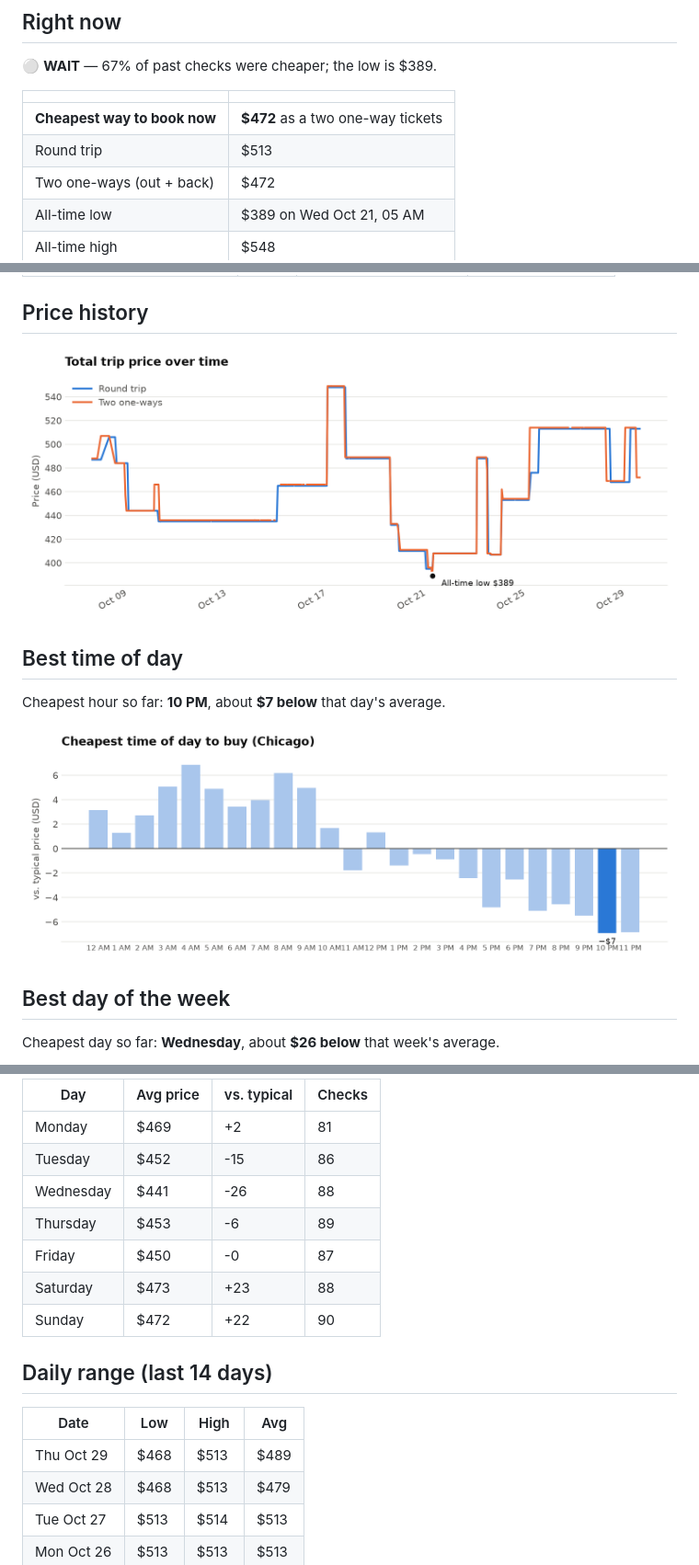
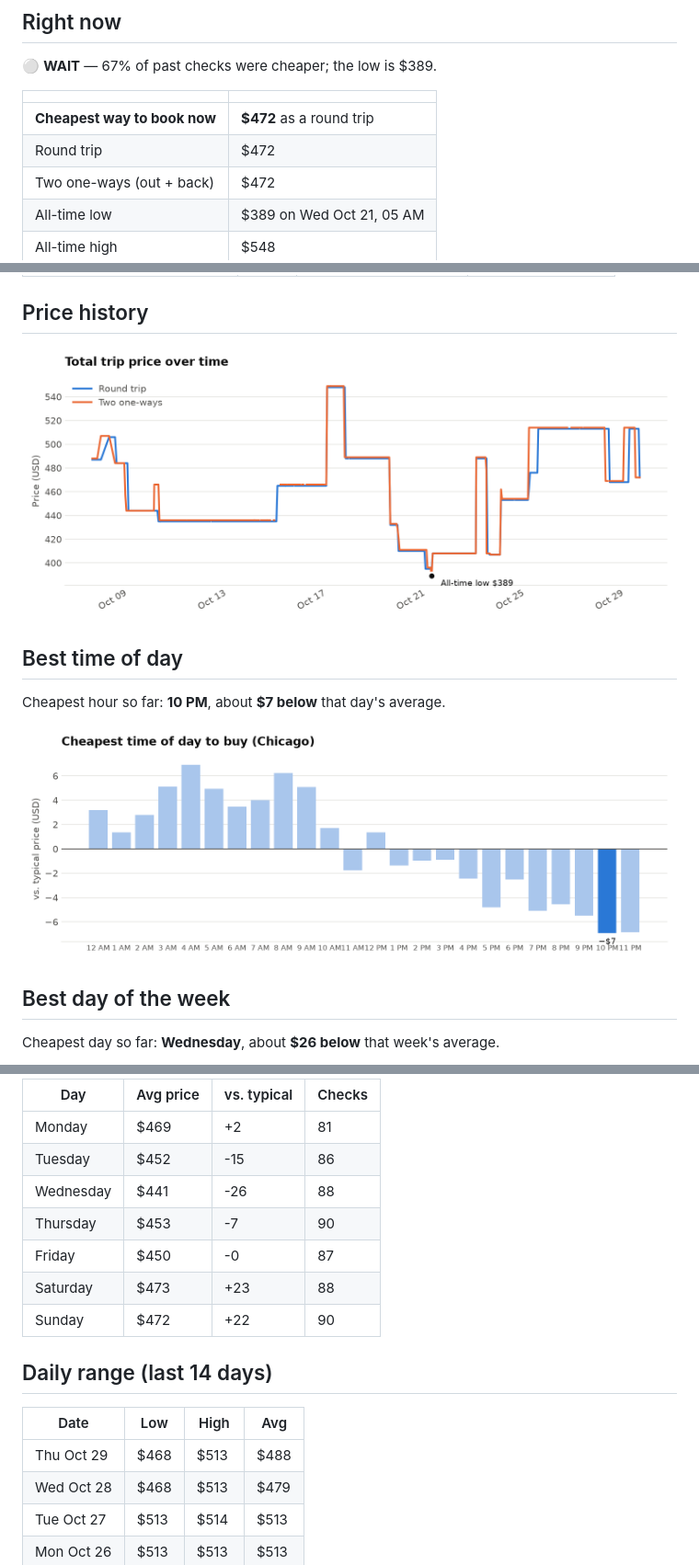
Before and after one commit to tommyjoppich/flighttracker, a Markdown page: REPORT.md, 3 parts joined by grey strips. Shown at 92% size. Drawn GitHub-style; pictures changed too: charts/by_hour.png, charts/history.png.

```diff
--- a/REPORT.md
+++ b/REPORT.md
@@ -9,8 +9,8 @@ _Updated 2026-10-29 13:17 Chicago time · 611 checks so far · all times Chicago
 
 | | |
 |---|---|
-| **Cheapest way to book now** | **$472** as a two one-way tickets |
-| Round trip | $513 |
+| **Cheapest way to book now** | **$472** as a round trip |
+| Round trip | $472 |
 | Two one-ways (out + back) | $472 |
 | All-time low | $389 on Wed Oct 21, 05 AM |
 | All-time high | $548 |
@@ -50,7 +50,7 @@ Cheapest day so far: **Wednesday**, about **$26 below** that week's average.
 | Monday | $469 | +2 | 81 |
 | Tuesday | $452 | -15 | 86 |
 | Wednesday | $441 | -26 | 88 |
-| Thursday | $453 | -6 | 89 |
+| Thursday | $453 | -7 | 90 |
 | Friday | $450 | -0 | 87 |
 | Saturday | $473 | +23 | 88 |
 | Sunday | $472 | +22 | 90 |
@@ -59,7 +59,7 @@ Cheapest day so far: **Wednesday**, about **$26 below** that week's average.
 
 | Date | Low | High | Avg |
 |---|---|---|---|
-| Thu Oct 29 | $468 | $513 | $489 |
+| Thu Oct 29 | $468 | $513 | $488 |
 | Wed Oct 28 | $468 | $513 | $479 |
 | Tue Oct 27 | $513 | $514 | $513 |
 | Mon Oct 26 | $513 | $513 | $513 |
```
Also changed, not shown: other parts of REPORT.md (+2 -2 lines), charts/by_weekday.png, 3 other files.
